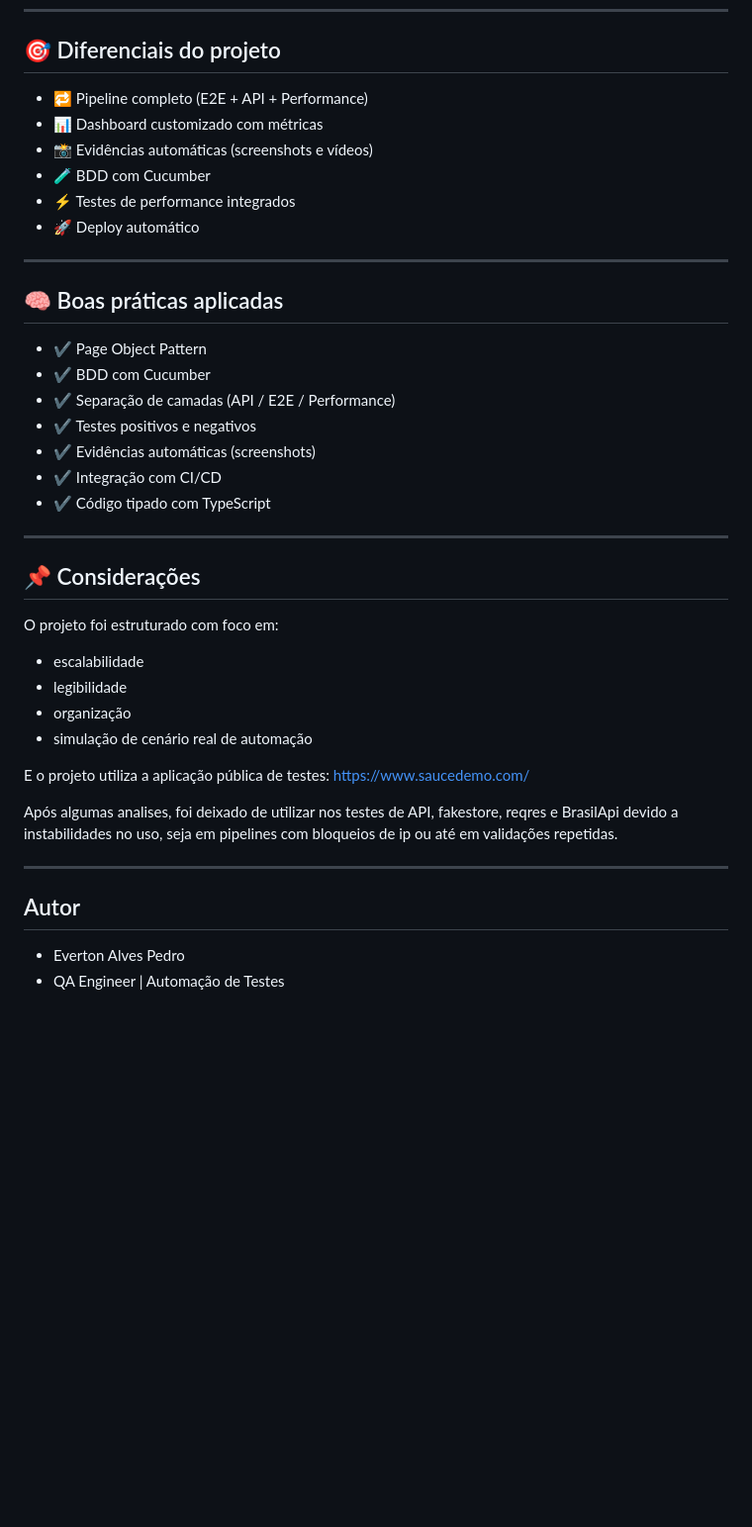
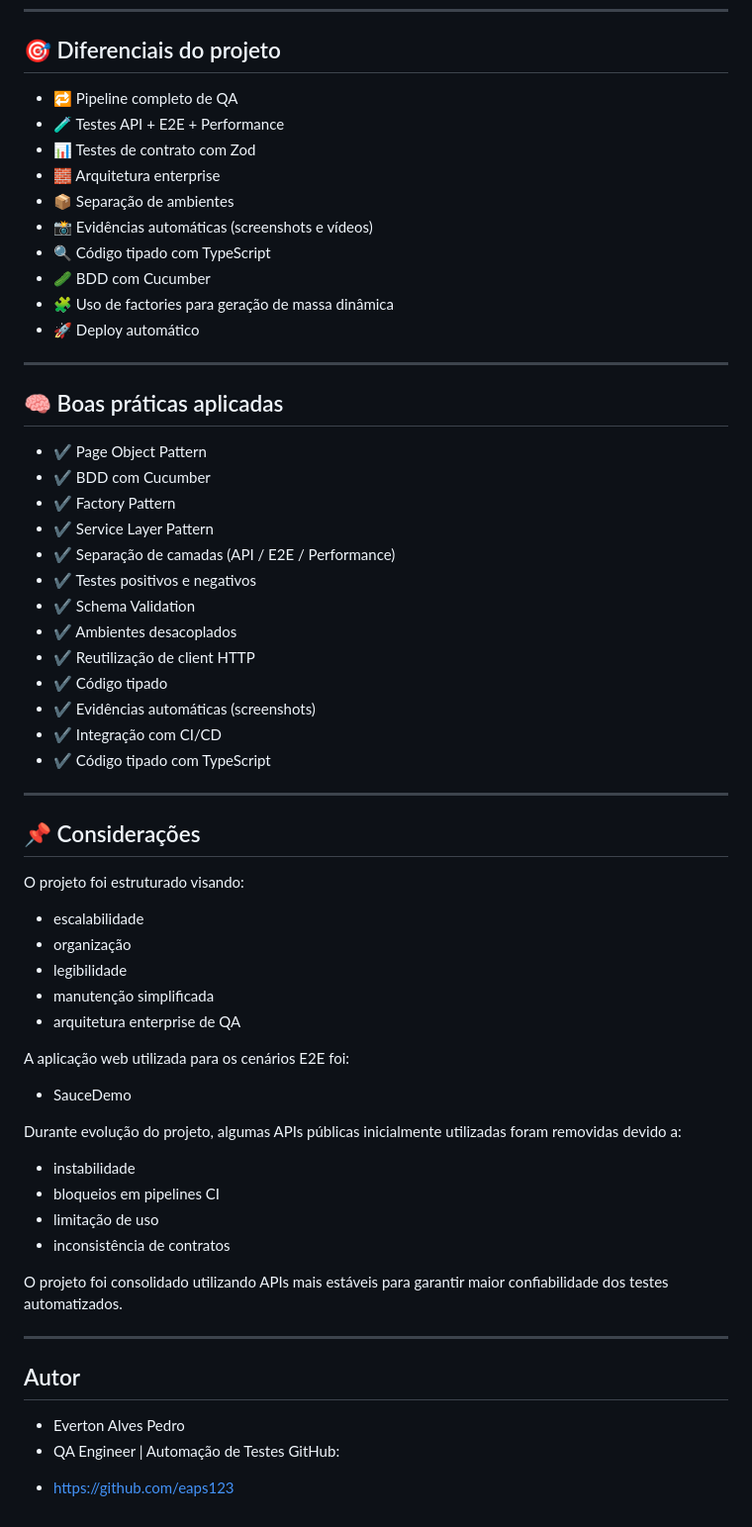
Before and after one commit to eaps123/qa-automation-fullstack, a Markdown page: README.md, the part around one of its changes. Shown at 99% size. GitHub-like rendering; blank space fills up the shorter version.

```diff
--- a/README.md
+++ b/README.md
@@ -216,11 +297,15 @@ Pipeline automatizado com **GitHub Actions**, responsável por:
 
 ## 🎯 Diferenciais do projeto
 
--   🔁 Pipeline completo (E2E + API + Performance)
--   📊 Dashboard customizado com métricas
+-   🔁 Pipeline completo de QA
+-   🧪 Testes API + E2E + Performance
+-   📊 Testes de contrato com Zod
+-   🧱 Arquitetura enterprise
+-   📦 Separação de ambientes
 -   📸 Evidências automáticas (screenshots e vídeos)
--   🧪 BDD com Cucumber
--   ⚡ Testes de performance integrados
+-   🔍 Código tipado com TypeScript
+-   🥒 BDD com Cucumber
+-   🧩 Uso de factories para geração de massa dinâmica
 -   🚀 Deploy automático
 
 ---
@@ -229,8 +314,14 @@ Pipeline automatizado com **GitHub Actions**, responsável por:
 
 * ✔️ Page Object Pattern
 * ✔️ BDD com Cucumber
+* ✔️ Factory Pattern
+* ✔️ Service Layer Pattern
 * ✔️ Separação de camadas (API / E2E / Performance)
 * ✔️ Testes positivos e negativos
+* ✔️ Schema Validation
+* ✔️ Ambientes desacoplados
+* ✔️ Reutilização de client HTTP
+* ✔️ Código tipado
 * ✔️ Evidências automáticas (screenshots)
 * ✔️ Integração com CI/CD
 * ✔️ Código tipado com TypeScript
@@ -239,19 +330,30 @@ Pipeline automatizado com **GitHub Actions**, responsável por:
 
 ## 📌 Considerações
 
-O projeto foi estruturado com foco em:
+O projeto foi estruturado visando:
 
 * escalabilidade
+* organização
 * legibilidade
-* organização
-* simulação de cenário real de automação
+* manutenção simplificada
+* arquitetura enterprise de QA
 
-E o projeto utiliza a aplicação pública de testes:
-https://www.saucedemo.com/
+A aplicação web utilizada para os cenários E2E foi:
 
-Após algumas analises, foi deixado de utilizar nos testes de API, fakestore, reqres e BrasilApi devido a instabilidades no uso, seja em pipelines com bloqueios de ip ou até em validações repetidas.
+* SauceDemo
+
+Durante evolução do projeto, algumas APIs públicas inicialmente utilizadas foram removidas devido a:
+
+* instabilidade
+* bloqueios em pipelines CI
+* limitação de uso
+* inconsistência de contratos
+
+O projeto foi consolidado utilizando APIs mais estáveis para garantir maior confiabilidade dos testes automatizados.
 
 ---
 ## Autor
 - Everton Alves Pedro
 - QA Engineer | Automação de Testes
+GitHub:
+* https://github.com/eaps123
```
Also changed, not shown: other parts of README.md (+141 -60 lines).
